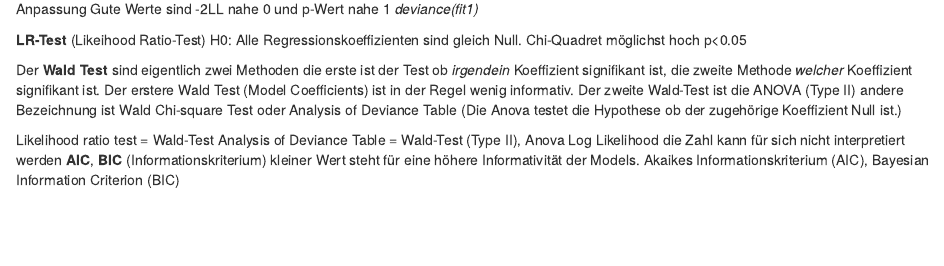
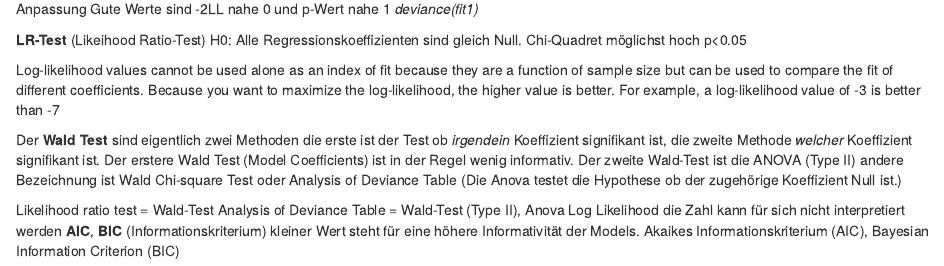
Before and after one commit to stp4/stp25APA2, an R Markdown document (vignettes/Dokumentation.Rmd): the page in a window 1100 px wide, from 1770 px down. Rendered offline with R 4.5, knitr and Pandoc, with nearby package versions; some code elsewhere in the file could not run offline; common packages that the code uses without loading them are loaded.

Commit message:
Dokumentation

```diff
--- a/vignettes/Dokumentation.Rmd
+++ b/vignettes/Dokumentation.Rmd
@@ -1052,6 +1052,8 @@ Gute Werte sind -2LL nahe 0 und p-Wert nahe 1 *deviance(fit1)*
 
 **LR-Test** (Likeihood Ratio-Test) H0: Alle Regressionskoeffizienten sind gleich Null. Chi-Quadret möglichst hoch p<0.05
 
+Log-likelihood values cannot be used alone as an index of fit because they are a function of sample size but can be used to compare the fit of different coefficients. Because you want to maximize the log-likelihood, the higher value is better. For example, a log-likelihood value of -3 is better than -7
+
 
 Der **Wald Test** sind eigentlich zwei Methoden die erste ist der Test ob *irgendein* Koeffizient signifikant ist, die zweite Methode *welcher* Koeffizient signifikant ist.
 Der erstere Wald Test (Model Coefficients) ist in der Regel wenig informativ.
```
Also changed, not shown: 8 other files.
